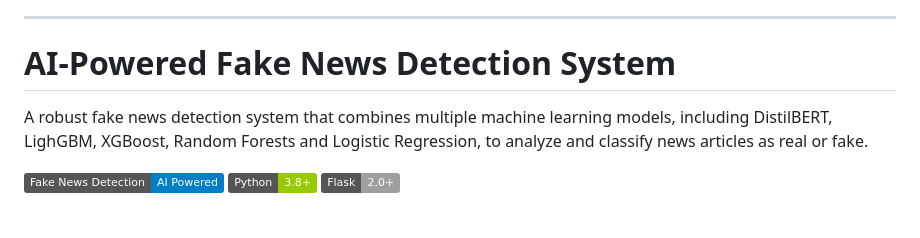
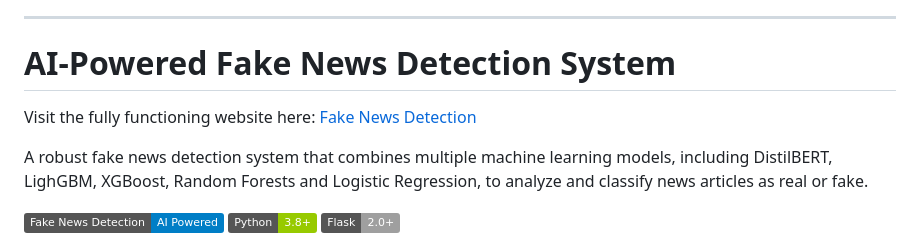
Before and after one commit to Rodwanbagdadi/Fake_News_Detection, a Markdown page: README.md, the part around the change. GitHub-like rendering; badges without logos; blank space fills up the shorter version.

```diff
--- a/README.md
+++ b/README.md
@@ -5,6 +5,8 @@ You can visit the fully functioning website here: [https://flask-grad-project.on
 ---
 
 # AI-Powered Fake News Detection System
+
+Visit the fully functioning website here: [Fake News Detection](https://flask-grad-project.onrender.com/)
 
 A robust fake news detection system that combines multiple machine learning models, including DistilBERT, LighGBM, XGBoost, Random Forests and Logistic Regression, to analyze and classify news articles as real or fake.
 
```
